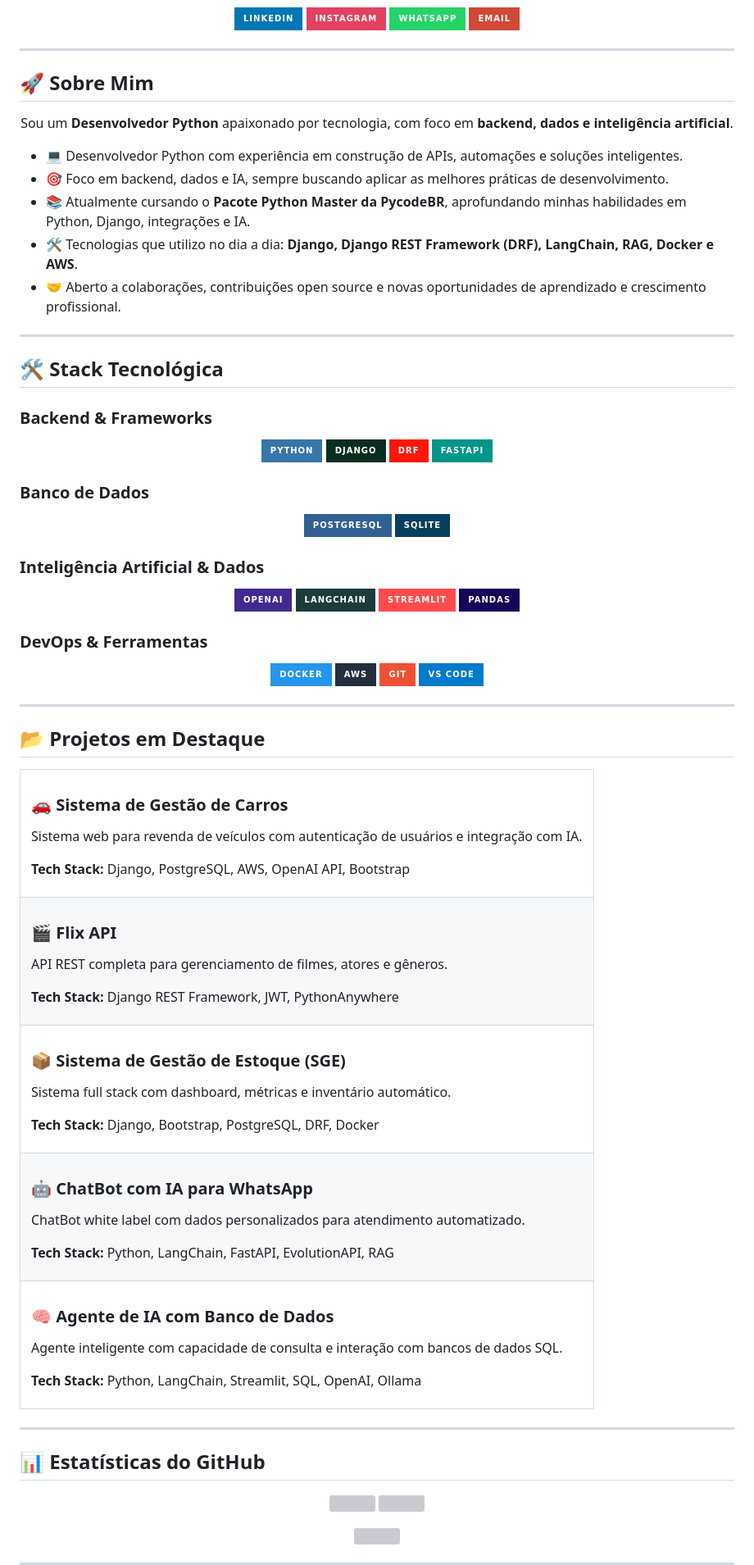
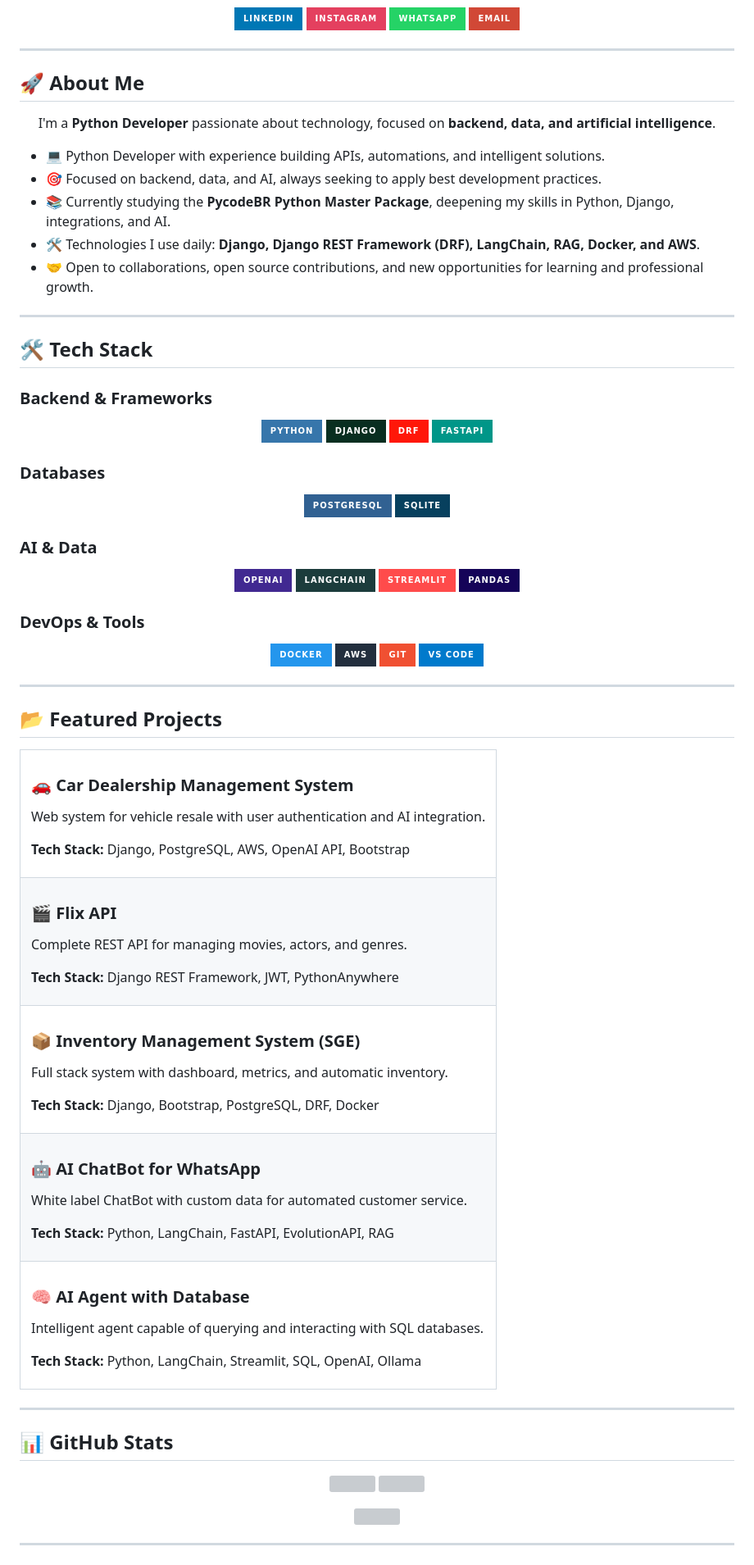
Before and after one commit to mateus-mg/mateus-mg, a Markdown page: README.md, the part around one of its changes. Shown at 82% size. Drawn GitHub-style; badges without logos; grey boxes are pictures that could not be loaded.

Commit message:
docs: translate README to English and fix header

```diff
--- a/README.md
+++ b/README.md
@@ -21,21 +23,21 @@
 
 ---
 
-## 🚀 Sobre Mim
+## 🚀 About Me
 
 <p align="center">
-  Sou um <strong>Desenvolvedor Python</strong> apaixonado por tecnologia, com foco em <strong>backend, dados e inteligência artificial</strong>.
+  I'm a <strong>Python Developer</strong> passionate about technology, focused on <strong>backend, data, and artificial intelligence</strong>.
 </p>
 
-- 💻 Desenvolvedor Python com experiência em construção de APIs, automações e soluções inteligentes.
-- 🎯 Foco em backend, dados e IA, sempre buscando aplicar as melhores práticas de desenvolvimento.
-- 📚 Atualmente cursando o <strong>Pacote Python Master da PycodeBR</strong>, aprofundando minhas habilidades em Python, Django, integrações e IA.
-- 🛠️ Tecnologias que utilizo no dia a dia: <strong>Django, Django REST Framework (DRF), LangChain, RAG, Docker e AWS</strong>.
-- 🤝 Aberto a colaborações, contribuições open source e novas oportunidades de aprendizado e crescimento profissional.
+- 💻 Python Developer with experience building APIs, automations, and intelligent solutions.
+- 🎯 Focused on backend, data, and AI, always seeking to apply best development practices.
+- 📚 Currently studying the <strong>PycodeBR Python Master Package</strong>, deepening my skills in Python, Django, integrations, and AI.
+- 🛠️ Technologies I use daily: <strong>Django, Django REST Framework (DRF), LangChain, RAG, Docker, and AWS</strong>.
+- 🤝 Open to collaborations, open source contributions, and new opportunities for learning and professional growth.
 
 ---
 
-## 🛠️ Stack Tecnológica
+## 🛠️ Tech Stack
 
 ### Backend & Frameworks
 <p align="center">
@@ -45,13 +47,13 @@
   <img src="https://img.shields.io/badge/FastAPI-009688?style=for-the-badge&logo=fastapi&logoColor=white">
 </p>
 
-### Banco de Dados
+### Databases
 <p align="center">
   <img src="https://img.shields.io/badge/PostgreSQL-316192?style=for-the-badge&logo=postgresql&logoColor=white">
   <img src="https://img.shields.io/badge/SQLite-07405E?style=for-the-badge&logo=sqlite&logoColor=white">
 </p>
 
-### Inteligência Artificial & Dados
+### AI & Data
 <p align="center">
   <img src="https://img.shields.io/badge/OpenAI-412991?style=for-the-badge&logo=openai&logoColor=white">
   <img src="https://img.shields.io/badge/LangChain-1C3C3C?style=for-the-badge&logo=langchain&logoColor=white">
@@ -59,7 +61,7 @@
   <img src="https://img.shields.io/badge/Pandas-150458?style=for-the-badge&logo=pandas&logoColor=white">
 </p>
 
-### DevOps & Ferramentas
+### DevOps & Tools
 <p align="center">
   <img src="https://img.shields.io/badge/Docker-2496ED?style=for-the-badge&logo=docker&logoColor=white">
   <img src="https://img.shields.io/badge/AWS-232F3E?style=for-the-badge&logo=amazon-aws&logoColor=white">
@@ -69,41 +71,41 @@
 
 ---
 
-## 📂 Projetos em Destaque
+## 📂 Featured Projects
 
 <table>
   <tr>
     <td>
-      <h3>🚗 Sistema de Gestão de Carros</h3>
-      <p>Sistema web para revenda de veículos com autenticação de usuários e integração com IA.</p>
+      <h3>🚗 Car Dealership Management System</h3>
+      <p>Web system for vehicle resale with user authentication and AI integration.</p>
       <p><strong>Tech Stack:</strong> Django, PostgreSQL, AWS, OpenAI API, Bootstrap</p>
     </td>
   </tr>
   <tr>
     <td>
       <h3>🎬 Flix API</h3>
-      <p>API REST completa para gerenciamento de filmes, atores e gêneros.</p>
+      <p>Complete REST API for managing movies, actors, and genres.</p>
       <p><strong>Tech Stack:</strong> Django REST Framework, JWT, PythonAnywhere</p>
     </td>
   </tr>
   <tr>
     <td>
-      <h3>📦 Sistema de Gestão de Estoque (SGE)</h3>
-      <p>Sistema full stack com dashboard, métricas e inventário automático.</p>
+      <h3>📦 Inventory Management System (SGE)</h3>
+      <p>Full stack system with dashboard, metrics, and automatic inventory.</p>
       <p><strong>Tech Stack:</strong> Django, Bootstrap, PostgreSQL, DRF, Docker</p>
     </td>
   </tr>
   <tr>
     <td>
-      <h3>🤖 ChatBot com IA para WhatsApp</h3>
-      <p>ChatBot white label com dados personalizados para atendimento automatizado.</p>
+      <h3>🤖 AI ChatBot for WhatsApp</h3>
+      <p>White label ChatBot with custom data for automated customer service.</p>
       <p><strong>Tech Stack:</strong> Python, LangChain, FastAPI, EvolutionAPI, RAG</p>
     </td>
   </tr>
   <tr>
     <td>
-      <h3>🧠 Agente de IA com Banco de Dados</h3>
-      <p>Agente inteligente com capacidade de consulta e interação com bancos de dados SQL.</p>
+      <h3>🧠 AI Agent with Database</h3>
+      <p>Intelligent agent capable of querying and interacting with SQL databases.</p>
       <p><strong>Tech Stack:</strong> Python, LangChain, Streamlit, SQL, OpenAI, Ollama</p>
     </td>
   </tr>
@@ -111,7 +113,7 @@
 
 ---
 
-## 📊 Estatísticas do GitHub
+## 📊 GitHub Stats
 
 <p align="center">
   <img height="180em" src="https://github-readme-stats.vercel.app/api?username=mateus-mg&show_icons=true&theme=tokyonight&include_all_commits=true&count_private=true"/>
```
Also changed, not shown: other parts of README.md (+14 -12 lines).
